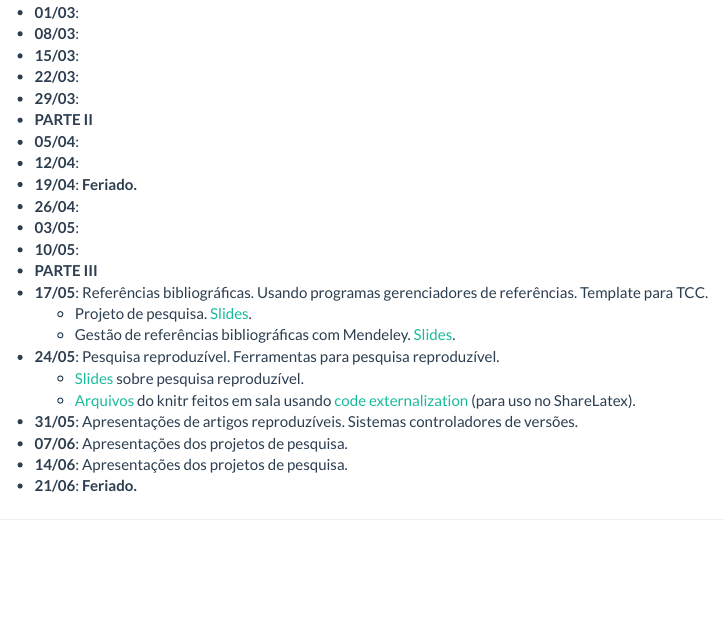
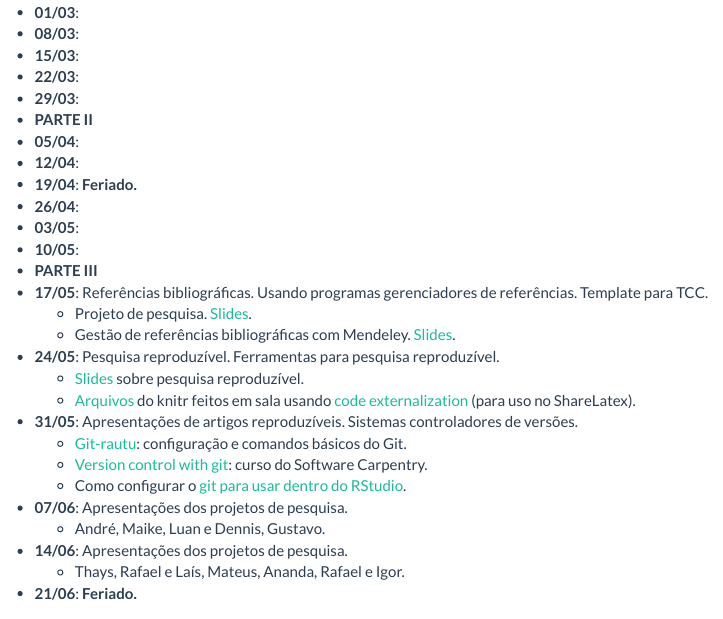
Before and after one commit to leg-ufpr/ce091, an R Markdown document (aulas.Rmd): the page in a window 1100 px wide, from 220 px down. Rendered offline with R 4.5, knitr and Pandoc, with nearby package versions.

Commit message:
Atualiza aulas com links para git e apresentacoes

```diff
--- a/aulas.Rmd
+++ b/aulas.Rmd
@@ -52,6 +52,15 @@ cat(paste0("- **", datas1, "**:\n"))
     (para uso no ShareLatex).
 - **31/05**: Apresentações de artigos reproduzíveis. Sistemas
   controladores de versões.
+  - [Git-rautu](https://github.com/fernandomayer/git-rautu):
+    configuração e comandos básicos do Git.
+  - [Version control with
+    git](http://swcarpentry.github.io/git-novice/): curso do Software
+    Carpentry.
+  - Como configurar o [git para usar dentro do
+    RStudio](http://swcarpentry.github.io/git-novice/14-supplemental-rstudio/index.html).
 - **07/06**: Apresentações dos projetos de pesquisa.
+  - André, Maike, Luan e Dennis, Gustavo.
 - **14/06**: Apresentações dos projetos de pesquisa.
+  - Thays, Rafael e Laís, Mateus, Ananda, Rafael e Igor.
 - **21/06**: **Feriado.**
```
